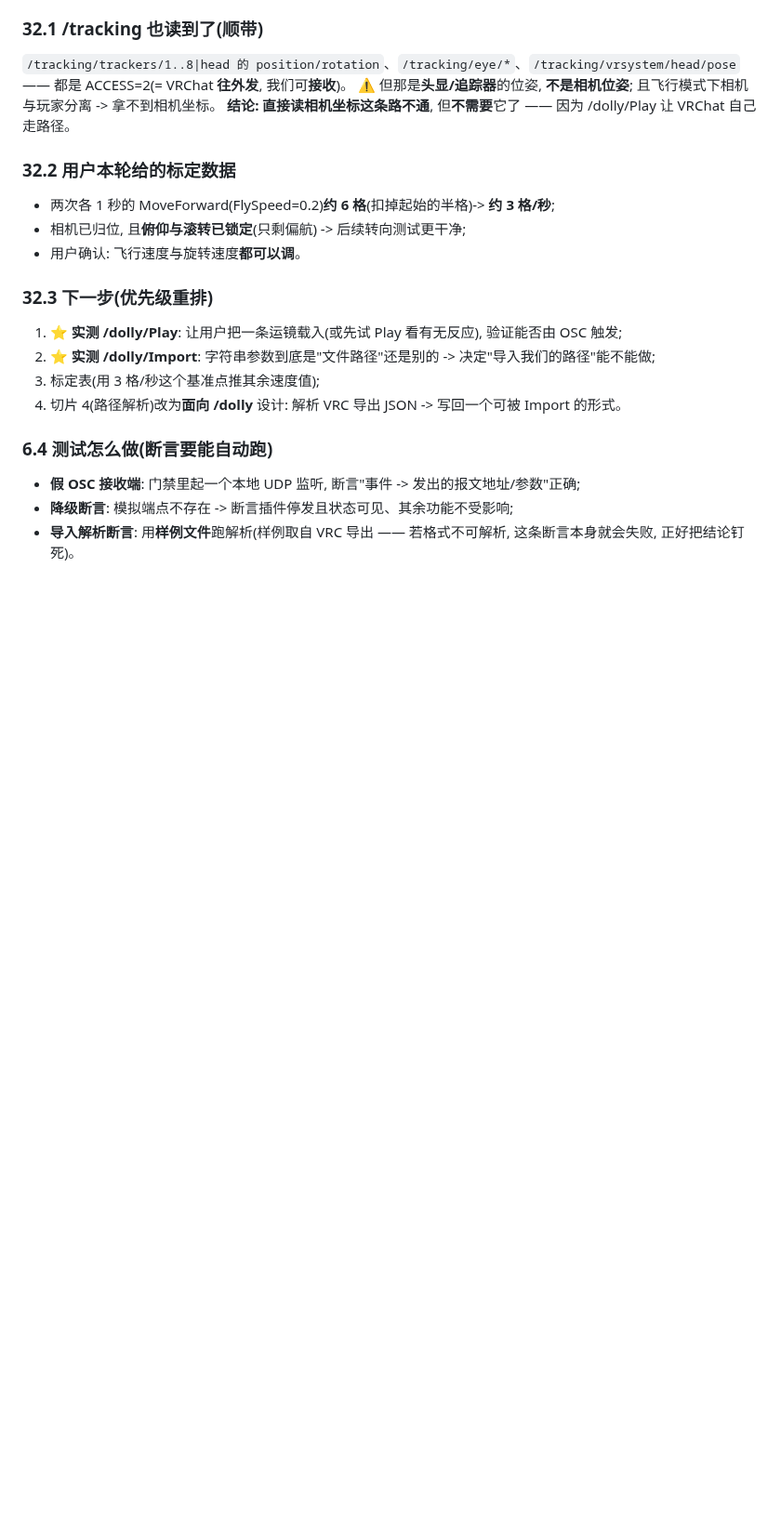
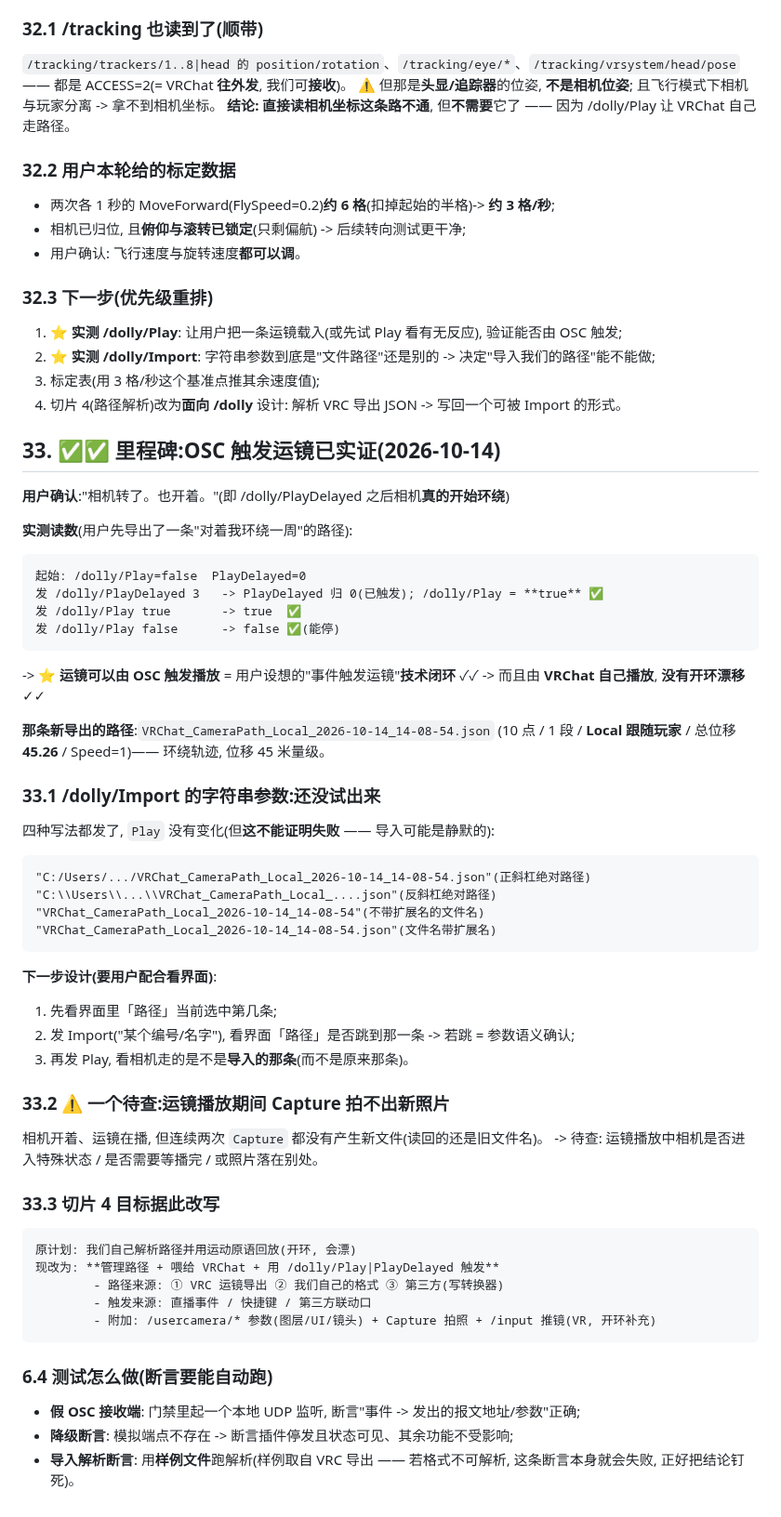
Before and after one commit to dkxfox/VRCLiveBoard, a Markdown page: docs/FEATURES/F-20261006-01-直播镜头联动.md, the part around the change. Shown at 93% size. Drawn GitHub-style; blank space fills up the shorter version.

Commit message:
docs: 里程碑 —— OSC 触发运镜已实证(PlayDelayed/Play 使相机真的环绕起来, 用户确认); 记录 /dolly/Import 四种字符串写法均无明显反应(待用界面观察法再验)与播放期间 Capture 拍不出照片的待查项; 切片4目标改写为管理路径+喂给VRChat+触发播放

````diff
--- a/docs/FEATURES/F-20261006-01-直播镜头联动.md
+++ b/docs/FEATURES/F-20261006-01-直播镜头联动.md
@@ -901,6 +901,52 @@ FlySpeed=0.2 时约 **2.5~3 格/秒**(按用户读数 5~6 格 / 2 秒推算; 一
 3. 标定表(用 3 格/秒这个基准点推其余速度值);
 4. 切片 4(路径解析)改为**面向 /dolly** 设计: 解析 VRC 导出 JSON -> 写回一个可被 Import 的形式。
 
+
+## 33. ✅✅ 里程碑:OSC 触发运镜**已实证**(2026-10-14)
+
+**用户确认**:"相机转了。也开着。"(即 /dolly/PlayDelayed 之后相机**真的开始环绕**)
+
+**实测读数**(用户先导出了一条"对着我环绕一周"的路径):
+```
+起始: /dolly/Play=false  PlayDelayed=0
+发 /dolly/PlayDelayed 3   -> PlayDelayed 归 0(已触发); /dolly/Play = **true** ✅
+发 /dolly/Play true       -> true  ✅
+发 /dolly/Play false      -> false ✅(能停)
+```
+-> ⭐ **运镜可以由 OSC 触发播放** = 用户设想的"事件触发运镜"**技术闭环** ✓✓
+-> 而且由 **VRChat 自己播放**, **没有开环漂移** ✓✓
+
+**那条新导出的路径**:`VRChat_CameraPath_Local_2026-10-14_14-08-54.json`
+(10 点 / 1 段 / **Local 跟随玩家** / 总位移 **45.26** / Speed=1)—— 环绕轨迹, 位移 45 米量级。
+
+### 33.1 /dolly/Import 的字符串参数:**还没试出来**
+
+四种写法都发了, `Play` 没有变化(但**这不能证明失败** —— 导入可能是静默的):
+```
+"C:/Users/.../VRChat_CameraPath_Local_2026-10-14_14-08-54.json"(正斜杠绝对路径)
+"C:\\Users\\...\\VRChat_CameraPath_Local_....json"(反斜杠绝对路径)
+"VRChat_CameraPath_Local_2026-10-14_14-08-54"(不带扩展名的文件名)
+"VRChat_CameraPath_Local_2026-10-14_14-08-54.json"(文件名带扩展名)
+```
+**下一步设计(要用户配合看界面)**:
+1. 先看界面里「路径」当前选中第几条;
+2. 发 Import("某个编号/名字"), 看界面「路径」是否跳到那一条 -> 若跳 = 参数语义确认;
+3. 再发 Play, 看相机走的是不是**导入的那条**(而不是原来那条)。
+
+### 33.2 ⚠️ 一个待查:运镜播放期间 Capture 拍不出新照片
+相机开着、运镜在播, 但连续两次 `Capture` 都没有产生新文件(读回的还是旧文件名)。
+-> 待查: 运镜播放中相机是否进入特殊状态 / 是否需要等播完 / 或照片落在别处。
+
+### 33.3 切片 4 目标据此改写
+
+```
+原计划: 我们自己解析路径并用运动原语回放(开环, 会漂)
+现改为: **管理路径 + 喂给 VRChat + 用 /dolly/Play|PlayDelayed 触发**
+        - 路径来源: ① VRC 运镜导出 ② 我们自己的格式 ③ 第三方(写转换器)
+        - 触发来源: 直播事件 / 快捷键 / 第三方联动口
+        - 附加: /usercamera/* 参数(图层/UI/镜头) + Capture 拍照 + /input 推镜(VR, 开环补充)
+```
+
 ### 6.4 测试怎么做(断言要能自动跑)
 - **假 OSC 接收端**: 门禁里起一个本地 UDP 监听, 断言"事件 -> 发出的报文地址/参数"正确;
 - **降级断言**: 模拟端点不存在 -> 断言插件停发且状态可见、其余功能不受影响;
````
